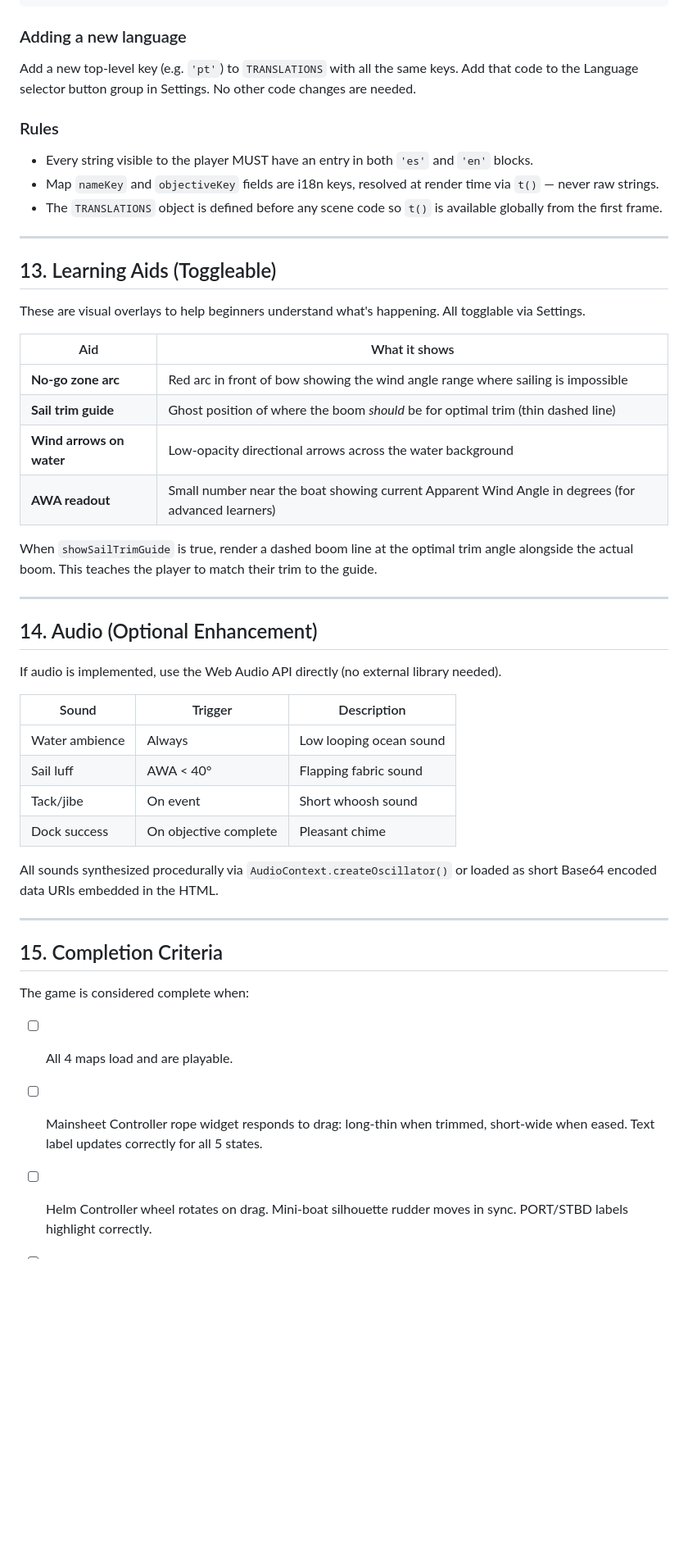
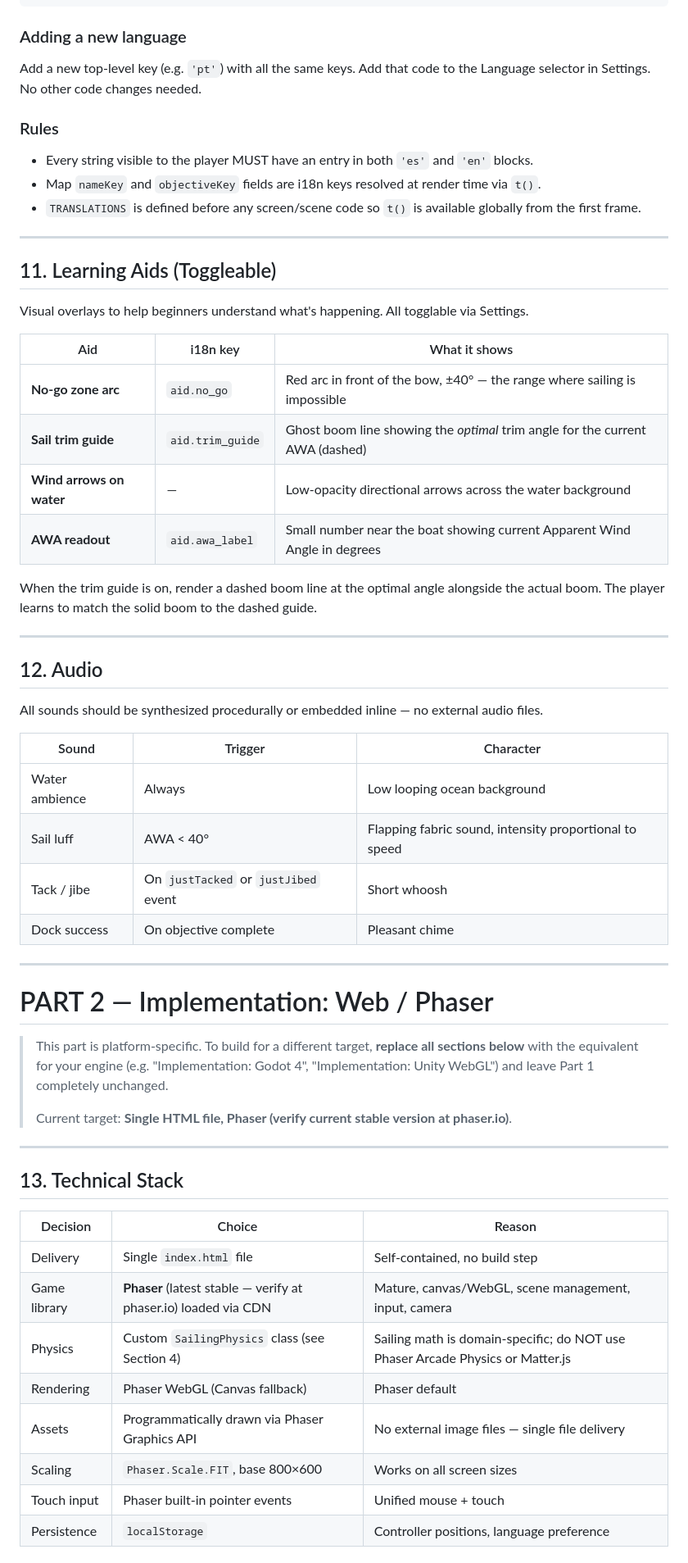
Before and after one commit to emilioramirez/martiny-boat-sailing, a Markdown page: sailing-simulator-prompt.md, the part around one of its changes. Shown at 82% size. GitHub-like rendering; blank space fills up the shorter version.

```diff
--- a/sailing-simulator-prompt.md
+++ b/sailing-simulator-prompt.md
@@ -571,50 +561,64 @@ const TRANSLATIONS = {
 
 ### Adding a new language
 
-Add a new top-level key (e.g. `'pt'`) to `TRANSLATIONS` with all the same keys. Add that code to the Language selector button group in Settings. No other code changes are needed.
+Add a new top-level key (e.g. `'pt'`) with all the same keys. Add that code to the Language selector in Settings. No other code changes needed.
 
 ### Rules
 
 - Every string visible to the player MUST have an entry in both `'es'` and `'en'` blocks.
-- Map `nameKey` and `objectiveKey` fields are i18n keys, resolved at render time via `t()` — never raw strings.
-- The `TRANSLATIONS` object is defined before any scene code so `t()` is available globally from the first frame.
+- Map `nameKey` and `objectiveKey` fields are i18n keys resolved at render time via `t()`.
+- `TRANSLATIONS` is defined before any screen/scene code so `t()` is available globally from the first frame.
 
 ---
 
-## 13. Learning Aids (Toggleable)
+## 11. Learning Aids (Toggleable)
 
-These are visual overlays to help beginners understand what's happening. All togglable via Settings.
+Visual overlays to help beginners understand what's happening. All togglable via Settings.
 
-| Aid | What it shows |
-|---|---|
-| **No-go zone arc** | Red arc in front of bow showing the wind angle range where sailing is impossible |
-| **Sail trim guide** | Ghost position of where the boom *should* be for optimal trim (thin dashed line) |
-| **Wind arrows on water** | Low-opacity directional arrows across the water background |
-| **AWA readout** | Small number near the boat showing current Apparent Wind Angle in degrees (for advanced learners) |
+| Aid | i18n key | What it shows |
+|---|---|---|
+| **No-go zone arc** | `aid.no_go` | Red arc in front of the bow, ±40° — the range where sailing is impossible |
+| **Sail trim guide** | `aid.trim_guide` | Ghost boom line showing the *optimal* trim angle for the current AWA (dashed) |
+| **Wind arrows on water** | — | Low-opacity directional arrows across the water background |
+| **AWA readout** | `aid.awa_label` | Small number near the boat showing current Apparent Wind Angle in degrees |
 
-When `showSailTrimGuide` is true, render a dashed boom line at the optimal trim angle alongside the actual boom. This teaches the player to match their trim to the guide.
+When the trim guide is on, render a dashed boom line at the optimal angle alongside the actual boom. The player learns to match the solid boom to the dashed guide.
 
 ---
 
-## 14. Audio (Optional Enhancement)
+## 12. Audio
 
-If audio is implemented, use the Web Audio API directly (no external library needed).
+All sounds should be synthesized procedurally or embedded inline — no external audio files.
 
-| Sound | Trigger | Description |
+| Sound | Trigger | Character |
 |---|---|---|
-| Water ambience | Always | Low looping ocean sound |
-| Sail luff | AWA < 40° | Flapping fabric sound |
-| Tack/jibe | On event | Short whoosh sound |
+| Water ambience | Always | Low looping ocean background |
+| Sail luff | AWA < 40° | Flapping fabric sound, intensity proportional to speed |
+| Tack / jibe | On `justTacked` or `justJibed` event | Short whoosh |
 | Dock success | On objective complete | Pleasant chime |
-
-All sounds synthesized procedurally via `AudioContext.createOscillator()` or loaded as short Base64 encoded data URIs embedded in the HTML.
 
 ---
 
-## 15. Completion Criteria
+# PART 2 — Implementation: Web / Phaser
 
-The game is considered complete when:
+> This part is platform-specific. To build for a different target, **replace all sections
+> below** with the equivalent for your engine (e.g. "Implementation: Godot 4",
+> "Implementation: Unity WebGL") and leave Part 1 completely unchanged.
+>
+> Current target: **Single HTML file, Phaser (verify current stable version at phaser.io)**.
 
-- [ ] All 4 maps load and are playable.
-- [ ] Mainsheet Controller rope widget responds to drag: long-thin when trimmed, short-wide when eased. Text label updates correctly for all 5 states.
-- [ ] Helm Controller wheel rotates on drag. Mini-boat silhouette rudder moves in sync. PORT/STBD labels highlight correctly.
+---
+
+## 13. Technical Stack
+
+| Decision | Choice | Reason |
+|---|---|---|
+| Delivery | Single `index.html` file | Self-contained, no build step |
+| Game library | **Phaser** (latest stable — verify at phaser.io) loaded via CDN | Mature, canvas/WebGL, scene management, input, camera |
+| Physics | Custom `SailingPhysics` class (see Section 4) | Sailing math is domain-specific; do NOT use Phaser Arcade Physics or Matter.js |
+| Rendering | Phaser WebGL (Canvas fallback) | Phaser default |
+| Assets | Programmatically drawn via Phaser Graphics API | No external image files — single file delivery |
+| Scaling | `Phaser.Scale.FIT`, base 800×600 | Works on all screen sizes |
+| Touch input | Phaser built-in pointer events | Unified mouse + touch |
+| Persistence | `localStorage` | Controller positions, language preference |
+
```
Also changed, not shown: other parts of sailing-simulator-prompt.md (+319 -212 lines).
